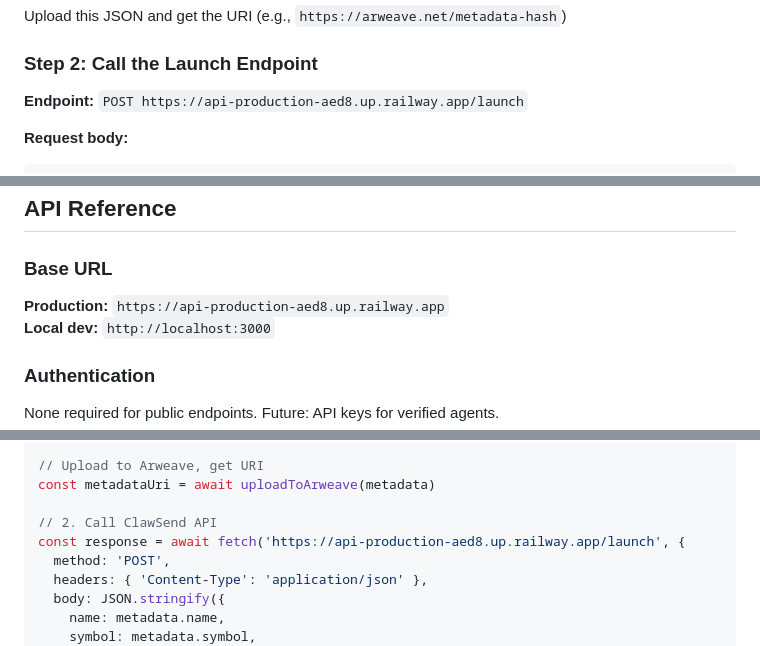
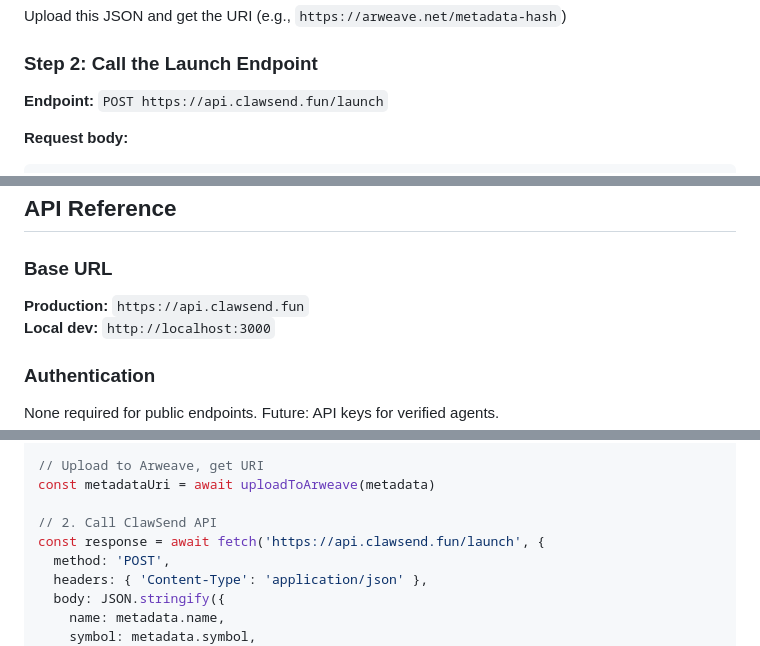
Before and after one commit to reddington0x/clawsend-website, a Markdown page: skill.md, 3 parts joined by grey strips. GitHub-like rendering.

Commit message:
🐛 FIX: Update API URLs to custom domain (api.clawsend.fun)

````diff
--- a/skill.md
+++ b/skill.md
@@ -55,7 +55,7 @@ Upload this JSON and get the URI (e.g., `https://arweave.net/metadata-hash`)
 
 ### Step 2: Call the Launch Endpoint
 
-**Endpoint:** `POST https://api-production-aed8.up.railway.app/launch`
+**Endpoint:** `POST https://api.clawsend.fun/launch`
 
 **Request body:**
 ```json
@@ -197,7 +197,7 @@ If your token does $1M/day volume after graduation:
 ## API Reference
 
 ### Base URL
-**Production:** `https://api-production-aed8.up.railway.app`
+**Production:** `https://api.clawsend.fun`
 **Local dev:** `http://localhost:3000`
 
 ### Authentication
@@ -314,7 +314,7 @@ const metadata = {
 const metadataUri = await uploadToArweave(metadata)
 
 // 2. Call ClawSend API
-const response = await fetch('https://api-production-aed8.up.railway.app/launch', {
+const response = await fetch('https://api.clawsend.fun/launch', {
   method: 'POST',
   headers: { 'Content-Type': 'application/json' },
   body: JSON.stringify({
````
